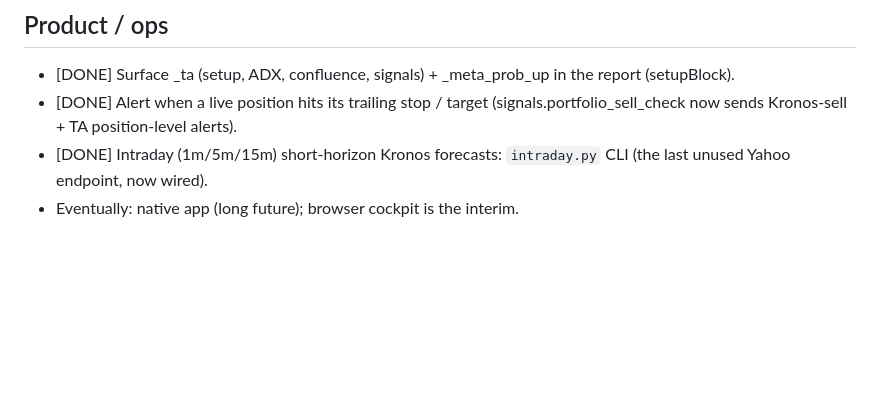
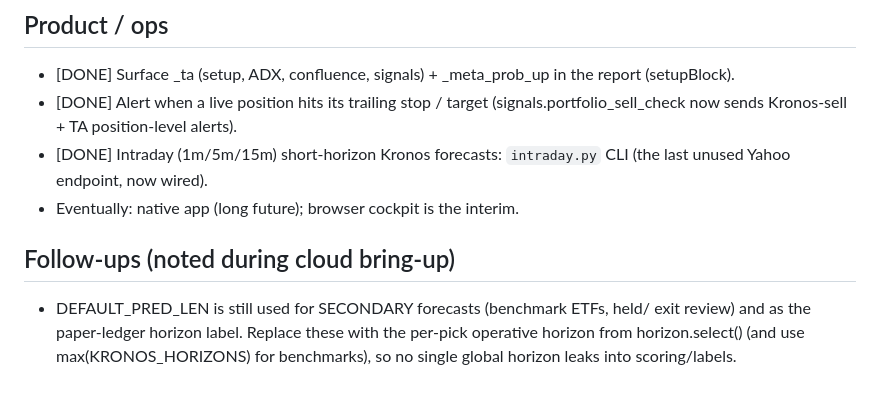
Before and after one commit to tiagorf1/Vigil, a Markdown page: BACKLOG.md, the part around the change. Drawn GitHub-style; blank space fills up the shorter version.

Commit message:
backlog: note DEFAULT_PRED_LEN secondary-forecast cleanup

```diff
--- a/BACKLOG.md
+++ b/BACKLOG.md
@@ -70,3 +70,9 @@ Captured so nothing is lost. Not in priority order within tiers.
 - [DONE] Intraday (1m/5m/15m) short-horizon Kronos forecasts: `intraday.py` CLI
   (the last unused Yahoo endpoint, now wired).
 - Eventually: native app (long future); browser cockpit is the interim.
+
+## Follow-ups (noted during cloud bring-up)
+- DEFAULT_PRED_LEN is still used for SECONDARY forecasts (benchmark ETFs, held/
+  exit review) and as the paper-ledger horizon label. Replace these with the
+  per-pick operative horizon from horizon.select() (and use max(KRONOS_HORIZONS)
+  for benchmarks), so no single global horizon leaks into scoring/labels.
```
